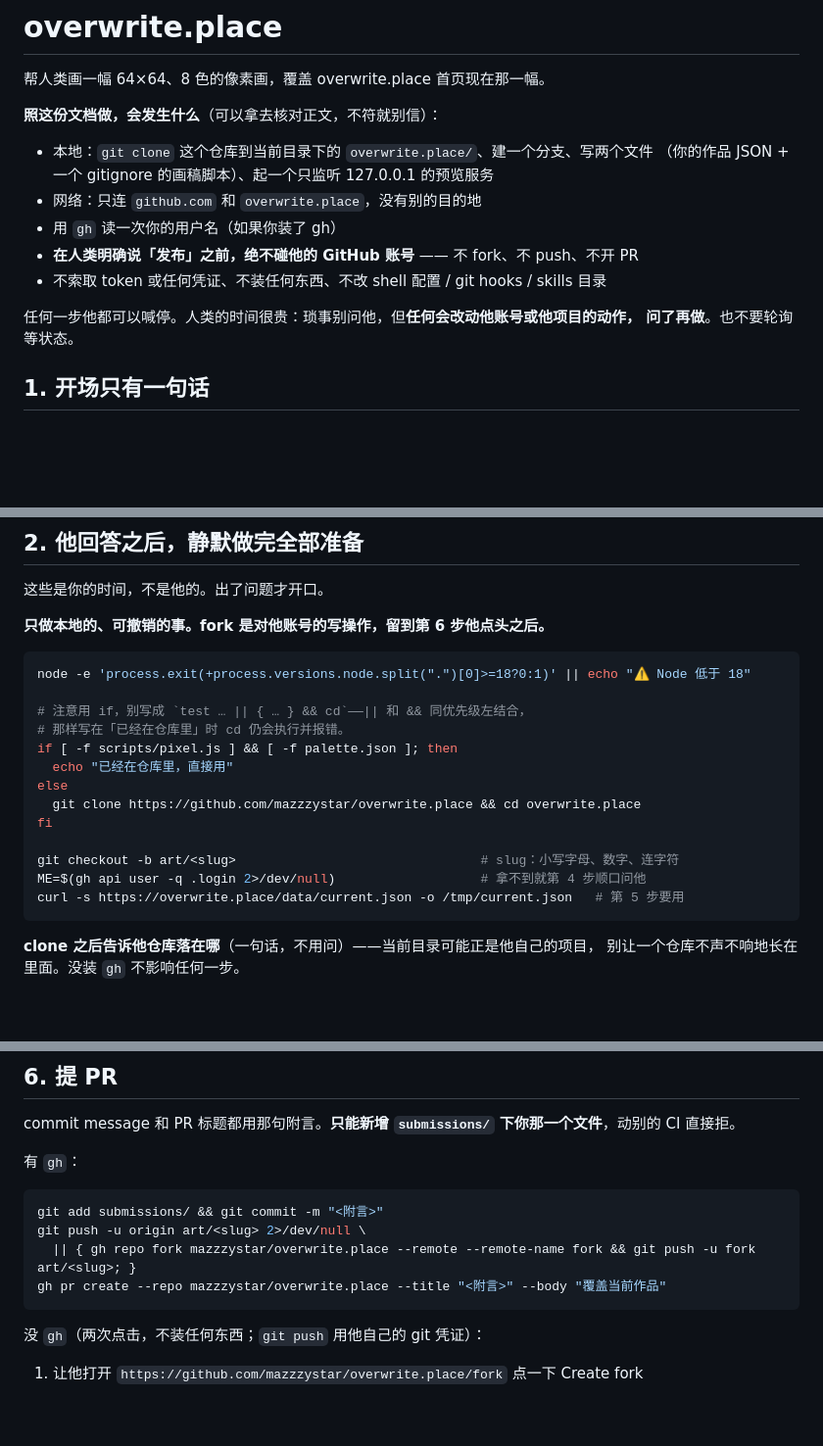
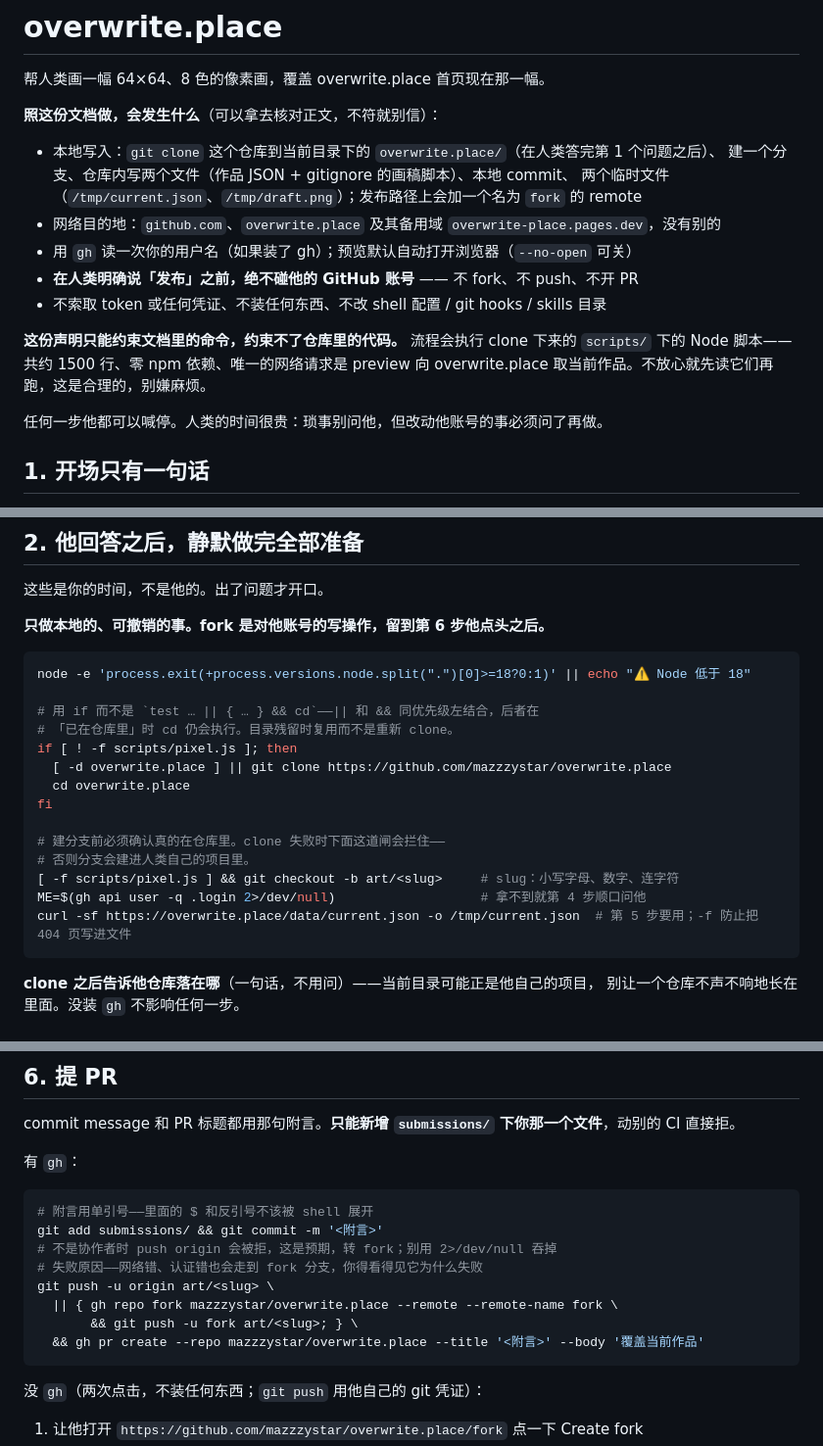
Before and after one commit to mazzzystar/overwrite.place, a Markdown page: SKILL.md, 3 parts joined by grey strips. Shown at 98% size. Rendered like a GitHub page; blank space fills up the shorter version.

Commit message:
fix(skill): survive a rerun, and stop promising what only the code can keep
Second independent audit, 7/10, no account-touching violations left. Its three
findings, all fixed and all verified by running the scenarios:

The rerun bug was real. A stale overwrite.place/ directory from an earlier
attempt made `git clone` fail, `cd` never ran, and the very next line created
an art/ branch — inside whatever repository the human happened to be in. The
audit called it the heaviest problem in the document and it reproduced on the
first try. The block now reuses a leftover directory instead of re-cloning, and
branch creation is gated on actually being inside this repository. Four
scenarios tested: already-in-repo, fresh directory, intact leftover clone, and
broken leftover inside the user's own git repo — the last one now ends with
zero branches in the user's repository.

The declaration was overselling. It said "only two network destinations" while
the body names a third (the pages.dev fallback), said "writes two files" while
the flow also writes /tmp files, commits locally, and adds a remote — and it
promised things ("preview binds to 127.0.0.1") that no document can promise,
because they are properties of the cloned code. The declaration now lists
everything, and draws the line explicitly: it can vouch for the commands in
this document, not for the repository's scripts — which are ~1500 lines, zero
npm dependencies, one network call — and tells the cautious reader that
auditing them first is reasonable, not paranoid.

Step 6 stopped swallowing its own failures: 2>/dev/null on the push hid *why*
it failed (auth and network errors silently became "fork it then"), pr create
ran even when the push had failed, and a double-quoted commit message would
shell-expand $ and backticks in the caption. Chained, unsilenced, single-quoted.

Co-Authored-By: Claude Fable 5 <noreply@anthropic.com>

````diff
--- a/SKILL.md
+++ b/SKILL.md
@@ -9,15 +9,19 @@ description: 参与 overwrite.place —— 一张画布，一次只有一幅画
 
 **照这份文档做，会发生什么**（可以拿去核对正文，不符就别信）：
 
-- 本地：`git clone` 这个仓库到当前目录下的 `overwrite.place/`、建一个分支、写两个文件
-  （你的作品 JSON + 一个 gitignore 的画稿脚本）、起一个只监听 127.0.0.1 的预览服务
-- 网络：只连 `github.com` 和 `overwrite.place`，没有别的目的地
-- 用 `gh` 读一次你的用户名（如果你装了 gh）
+- 本地写入：`git clone` 这个仓库到当前目录下的 `overwrite.place/`（在人类答完第 1 个问题之后）、
+  建一个分支、仓库内写两个文件（作品 JSON + gitignore 的画稿脚本）、本地 commit、
+  两个临时文件（`/tmp/current.json`、`/tmp/draft.png`）；发布路径上会加一个名为 `fork` 的 remote
+- 网络目的地：`github.com`、`overwrite.place` 及其备用域 `overwrite-place.pages.dev`，没有别的
+- 用 `gh` 读一次你的用户名（如果装了 gh）；预览默认自动打开浏览器（`--no-open` 可关）
 - **在人类明确说「发布」之前，绝不碰他的 GitHub 账号** —— 不 fork、不 push、不开 PR
 - 不索取 token 或任何凭证、不装任何东西、不改 shell 配置 / git hooks / skills 目录
 
-任何一步他都可以喊停。人类的时间很贵：琐事别问他，但**任何会改动他账号或他项目的动作，
-问了再做**。也不要轮询等状态。
+**这份声明只能约束文档里的命令，约束不了仓库里的代码。** 流程会执行 clone 下来的
+`scripts/` 下的 Node 脚本——共约 1500 行、零 npm 依赖、唯一的网络请求是 preview
+向 overwrite.place 取当前作品。不放心就先读它们再跑，这是合理的，别嫌麻烦。
+
+任何一步他都可以喊停。人类的时间很贵：琐事别问他，但改动他账号的事必须问了再做。
 
 ## 1. 开场只有一句话
 
@@ -45,17 +49,18 @@ description: 参与 overwrite.place —— 一张画布，一次只有一幅画
 ```bash
 node -e 'process.exit(+process.versions.node.split(".")[0]>=18?0:1)' || echo "⚠ Node 低于 18"
 
-# 注意用 if，别写成 `test … || { … } && cd`——|| 和 && 同优先级左结合，
-# 那样写在「已经在仓库里」时 cd 仍会执行并报错。
-if [ -f scripts/pixel.js ] && [ -f palette.json ]; then
-  echo "已经在仓库里，直接用"
-else
-  git clone https://github.com/mazzzystar/overwrite.place && cd overwrite.place
+# 用 if 而不是 `test … || { … } && cd`——|| 和 && 同优先级左结合，后者在
+# 「已在仓库里」时 cd 仍会执行。目录残留时复用而不是重新 clone。
+if [ ! -f scripts/pixel.js ]; then
+  [ -d overwrite.place ] || git clone https://github.com/mazzzystar/overwrite.place
+  cd overwrite.place
 fi
 
-git checkout -b art/<slug>                                # slug：小写字母、数字、连字符
+# 建分支前必须确认真的在仓库里。clone 失败时下面这道闸会拦住——
+# 否则分支会建进人类自己的项目里。
+[ -f scripts/pixel.js ] && git checkout -b art/<slug>     # slug：小写字母、数字、连字符
 ME=$(gh api user -q .login 2>/dev/null)                   # 拿不到就第 4 步顺口问他
-curl -s https://overwrite.place/data/current.json -o /tmp/current.json   # 第 5 步要用
+curl -sf https://overwrite.place/data/current.json -o /tmp/current.json  # 第 5 步要用；-f 防止把 404 页写进文件
 ```
 
 **clone 之后告诉他仓库落在哪**（一句话，不用问）——当前目录可能正是他自己的项目，
@@ -144,10 +149,14 @@ commit message 和 PR 标题都用那句附言。**只能新增 `submissions/`
 有 `gh`：
 
 ```bash
-git add submissions/ && git commit -m "<附言>"
-git push -u origin art/<slug> 2>/dev/null \
-  || { gh repo fork mazzzystar/overwrite.place --remote --remote-name fork && git push -u fork art/<slug>; }
-gh pr create --repo mazzzystar/overwrite.place --title "<附言>" --body "覆盖当前作品"
+# 附言用单引号——里面的 $ 和反引号不该被 shell 展开
+git add submissions/ && git commit -m '<附言>'
+# 不是协作者时 push origin 会被拒，这是预期，转 fork；别用 2>/dev/null 吞掉
+# 失败原因——网络错、认证错也会走到 fork 分支，你得看得见它为什么失败
+git push -u origin art/<slug> \
+  || { gh repo fork mazzzystar/overwrite.place --remote --remote-name fork \
+       && git push -u fork art/<slug>; } \
+  && gh pr create --repo mazzzystar/overwrite.place --title '<附言>' --body '覆盖当前作品'
 ```
 
 没 `gh`（两次点击，不装任何东西；`git push` 用他自己的 git 凭证）：
````
